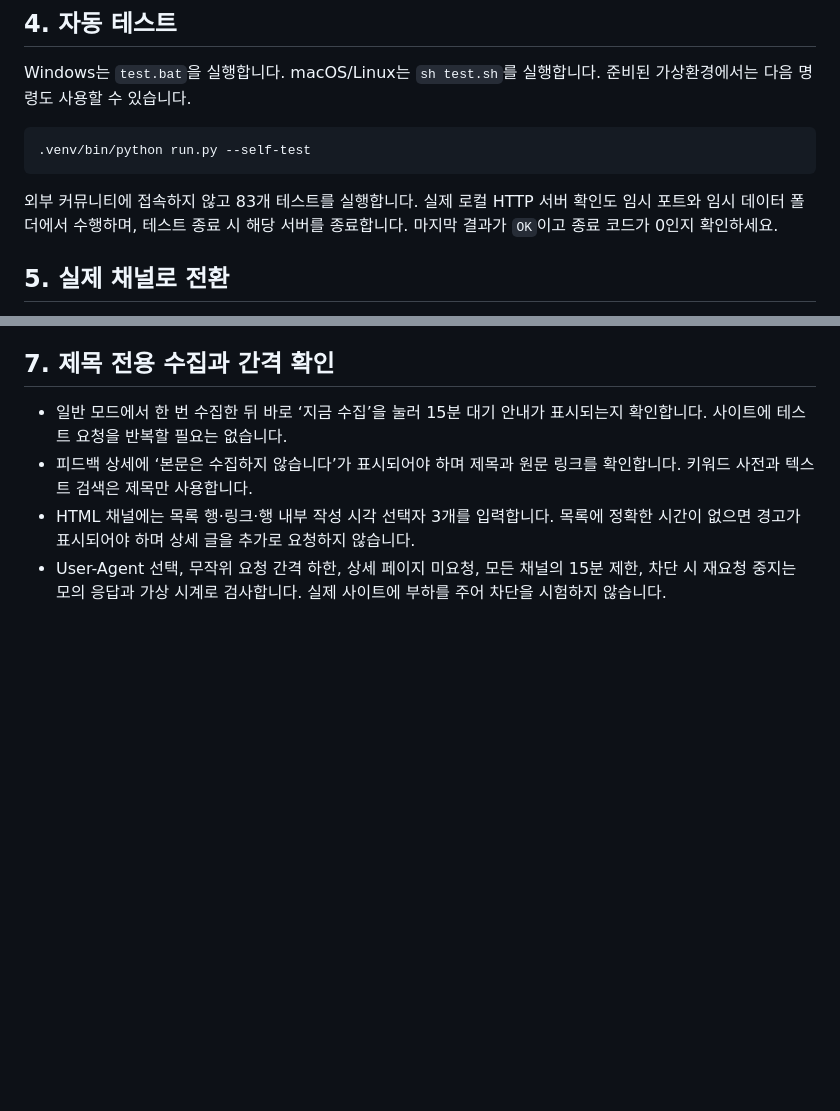
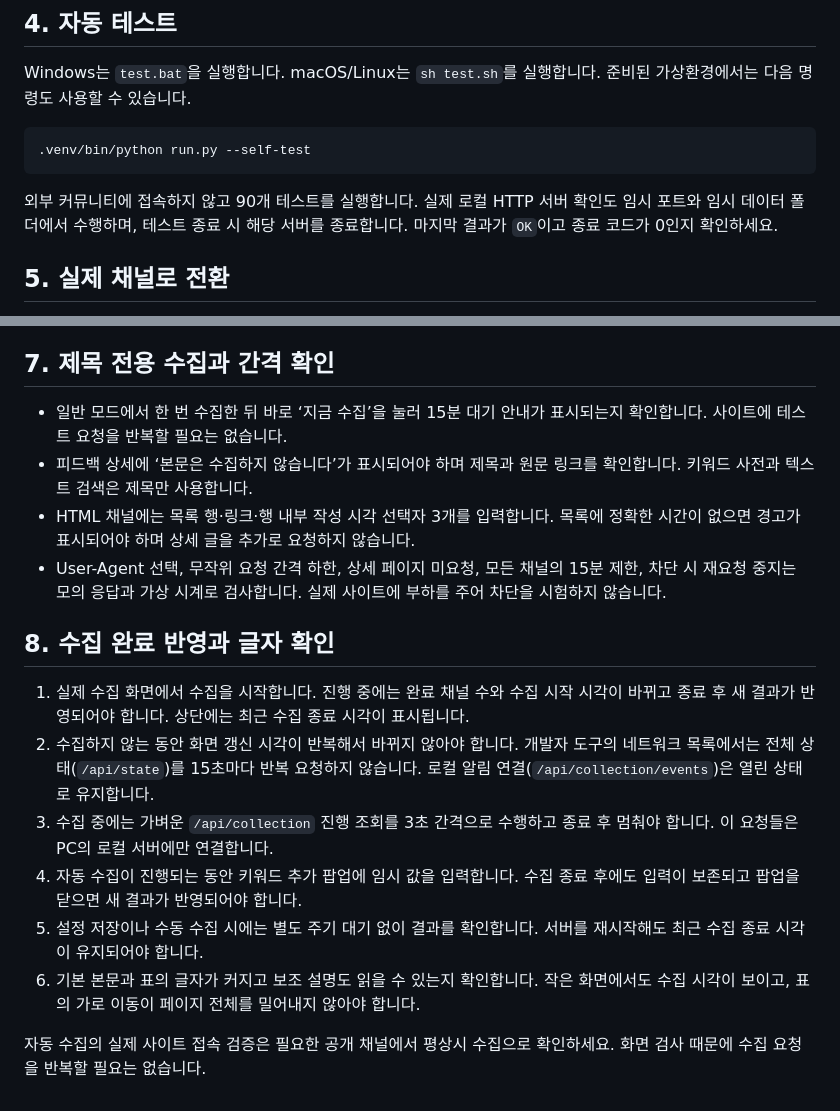
Before and after one commit to riiiiil/QA_sentinel, a Markdown page: MANUAL-TEST.md, 2 parts joined by grey strips. Rendered like a GitHub page; blank space fills up the shorter version.

Commit message:
QA Sentinel v1.5.0 collection-driven refresh and readability: MANUAL-TEST.md

````diff
--- a/MANUAL-TEST.md
+++ b/MANUAL-TEST.md
@@ -43,7 +43,7 @@ Windows는 `test.bat`을 실행합니다. macOS/Linux는 `sh test.sh`를 실행
 .venv/bin/python run.py --self-test
 ```
 
-외부 커뮤니티에 접속하지 않고 83개 테스트를 실행합니다. 실제 로컬 HTTP 서버 확인도 임시 포트와 임시 데이터 폴더에서 수행하며, 테스트 종료 시 해당 서버를 종료합니다. 마지막 결과가 `OK`이고 종료 코드가 0인지 확인하세요.
+외부 커뮤니티에 접속하지 않고 90개 테스트를 실행합니다. 실제 로컬 HTTP 서버 확인도 임시 포트와 임시 데이터 폴더에서 수행하며, 테스트 종료 시 해당 서버를 종료합니다. 마지막 결과가 `OK`이고 종료 코드가 0인지 확인하세요.
 
 ## 5. 실제 채널로 전환
 
@@ -68,3 +68,14 @@ Windows는 `test.bat`을 실행합니다. macOS/Linux는 `sh test.sh`를 실행
 - 피드백 상세에 ‘본문은 수집하지 않습니다’가 표시되어야 하며 제목과 원문 링크를 확인합니다. 키워드 사전과 텍스트 검색은 제목만 사용합니다.
 - HTML 채널에는 목록 행·링크·행 내부 작성 시각 선택자 3개를 입력합니다. 목록에 정확한 시간이 없으면 경고가 표시되어야 하며 상세 글을 추가로 요청하지 않습니다.
 - User-Agent 선택, 무작위 요청 간격 하한, 상세 페이지 미요청, 모든 채널의 15분 제한, 차단 시 재요청 중지는 모의 응답과 가상 시계로 검사합니다. 실제 사이트에 부하를 주어 차단을 시험하지 않습니다.
+
+## 8. 수집 완료 반영과 글자 확인
+
+1. 실제 수집 화면에서 수집을 시작합니다. 진행 중에는 완료 채널 수와 수집 시작 시각이 바뀌고 종료 후 새 결과가 반영되어야 합니다. 상단에는 최근 수집 종료 시각이 표시됩니다.
+2. 수집하지 않는 동안 화면 갱신 시각이 반복해서 바뀌지 않아야 합니다. 개발자 도구의 네트워크 목록에서는 전체 상태(`/api/state`)를 15초마다 반복 요청하지 않습니다. 로컬 알림 연결(`/api/collection/events`)은 열린 상태로 유지합니다.
+3. 수집 중에는 가벼운 `/api/collection` 진행 조회를 3초 간격으로 수행하고 종료 후 멈춰야 합니다. 이 요청들은 PC의 로컬 서버에만 연결합니다.
+4. 자동 수집이 진행되는 동안 키워드 추가 팝업에 임시 값을 입력합니다. 수집 종료 후에도 입력이 보존되고 팝업을 닫으면 새 결과가 반영되어야 합니다.
+5. 설정 저장이나 수동 수집 시에는 별도 주기 대기 없이 결과를 확인합니다. 서버를 재시작해도 최근 수집 종료 시각이 유지되어야 합니다.
+6. 기본 본문과 표의 글자가 커지고 보조 설명도 읽을 수 있는지 확인합니다. 작은 화면에서도 수집 시각이 보이고, 표의 가로 이동이 페이지 전체를 밀어내지 않아야 합니다.
+
+자동 수집의 실제 사이트 접속 검증은 필요한 공개 채널에서 평상시 수집으로 확인하세요. 화면 검사 때문에 수집 요청을 반복할 필요는 없습니다.
````
